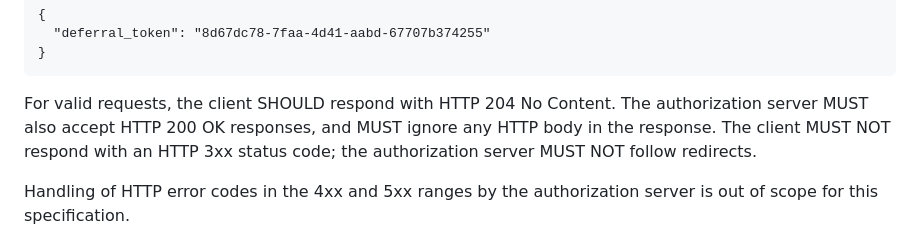
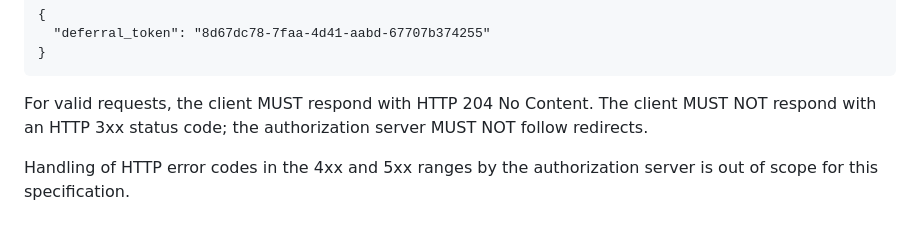
Before and after one commit to maxwellgerber/deferred-token-response, a Markdown page: draft-oauth-deferred-token-response.md, the part around the change. Rendered like a GitHub page.

Commit message:
Change callback response from SHOULD 204 to MUST 204 (#27)
Remove the fallback language requiring servers to accept 200 OK, since
clients are now required to respond with 204 No Content.

```diff
--- a/draft-oauth-deferred-token-response.md
+++ b/draft-oauth-deferred-token-response.md
@@ -886,9 +886,7 @@ Content-Type: application/json
 }
 ~~~
 
-For valid requests, the client SHOULD respond with HTTP 204 No Content.
-The authorization server MUST also accept HTTP 200 OK responses, and
-MUST ignore any HTTP body in the response.
+For valid requests, the client MUST respond with HTTP 204 No Content.
 The client MUST NOT respond with an HTTP 3xx status code; the
 authorization server MUST NOT follow redirects.
 
```
